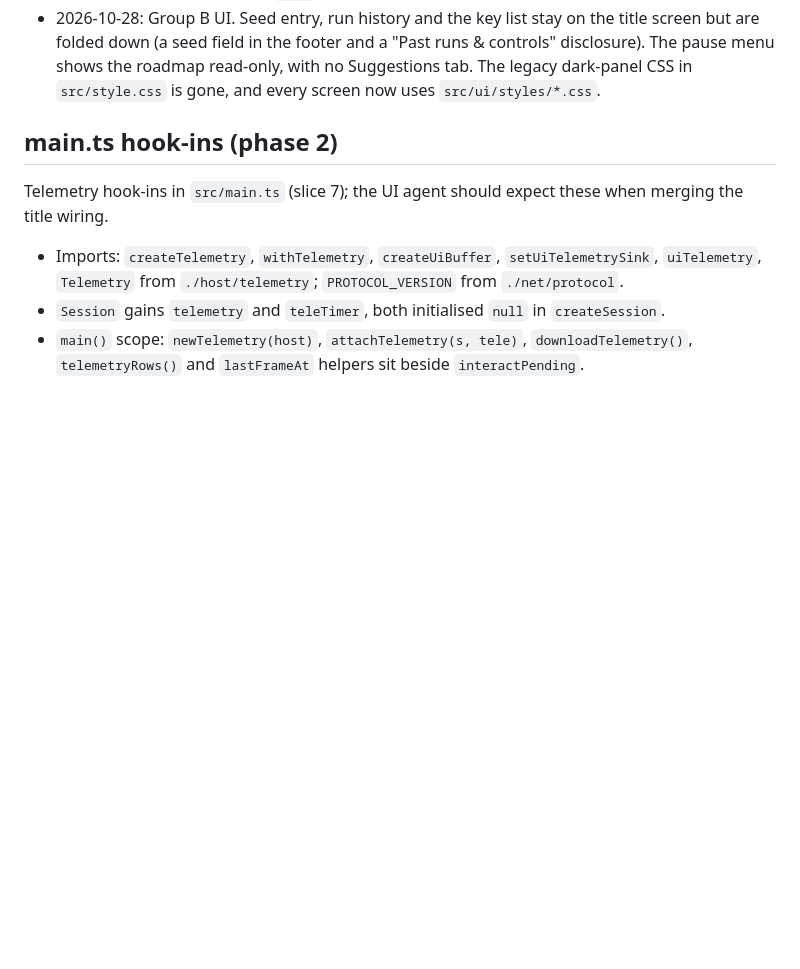
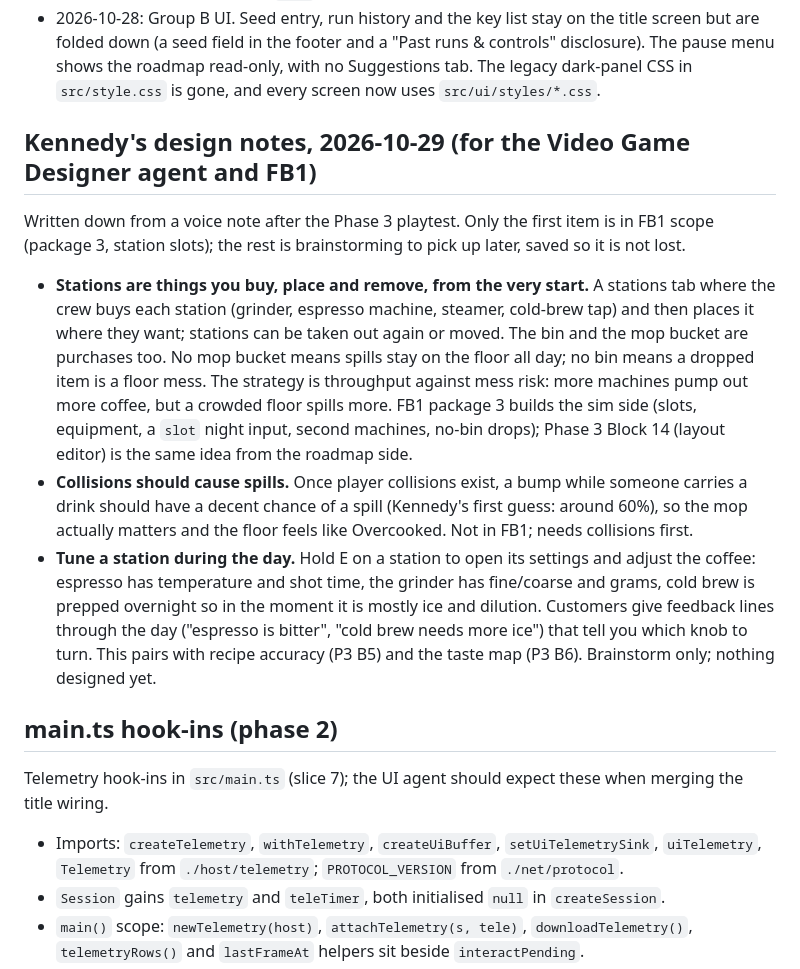
Before and after one commit to snowmexican7/CafeTycoon, a Markdown page: docs/BACKLOG.md, the part around the change. GitHub-like rendering; blank space fills up the shorter version.

Commit message:
docs: Kennedy's station, spill and tuning notes from the Phase 3 playtest
Buyable/placeable stations incl. bin and mop bucket (feeds FB1 package 3),
collision spills (~60%) once collisions exist, and hold-E station tuning
with customer feedback lines, saved for the design agent.

Co-Authored-By: Claude Fable 5.1 <noreply@anthropic.com>

```diff
--- a/docs/BACKLOG.md
+++ b/docs/BACKLOG.md
@@ -81,6 +81,29 @@ playtest complains about it.
   disclosure). The pause menu shows the roadmap read-only, with no Suggestions tab. The
   legacy dark-panel CSS in `src/style.css` is gone, and every screen now uses
   `src/ui/styles/*.css`.
+
+## Kennedy's design notes, 2026-10-29 (for the Video Game Designer agent and FB1)
+
+Written down from a voice note after the Phase 3 playtest. Only the first item is in FB1 scope
+(package 3, station slots); the rest is brainstorming to pick up later, saved so it is not lost.
+
+- **Stations are things you buy, place and remove, from the very start.** A stations tab where the
+  crew buys each station (grinder, espresso machine, steamer, cold-brew tap) and then places it
+  where they want; stations can be taken out again or moved. The bin and the mop bucket are
+  purchases too. No mop bucket means spills stay on the floor all day; no bin means a dropped item
+  is a floor mess. The strategy is throughput against mess risk: more machines pump out more
+  coffee, but a crowded floor spills more. FB1 package 3 builds the sim side (slots, equipment,
+  a `slot` night input, second machines, no-bin drops); Phase 3 Block 14 (layout editor) is the
+  same idea from the roadmap side.
+- **Collisions should cause spills.** Once player collisions exist, a bump while someone carries a
+  drink should have a decent chance of a spill (Kennedy's first guess: around 60%), so the mop
+  actually matters and the floor feels like Overcooked. Not in FB1; needs collisions first.
+- **Tune a station during the day.** Hold E on a station to open its settings and adjust the
+  coffee: espresso has temperature and shot time, the grinder has fine/coarse and grams, cold brew
+  is prepped overnight so in the moment it is mostly ice and dilution. Customers give feedback
+  lines through the day ("espresso is bitter", "cold brew needs more ice") that tell you which
+  knob to turn. This pairs with recipe accuracy (P3 B5) and the taste map (P3 B6). Brainstorm
+  only; nothing designed yet.
 
 ## main.ts hook-ins (phase 2)
 
```
